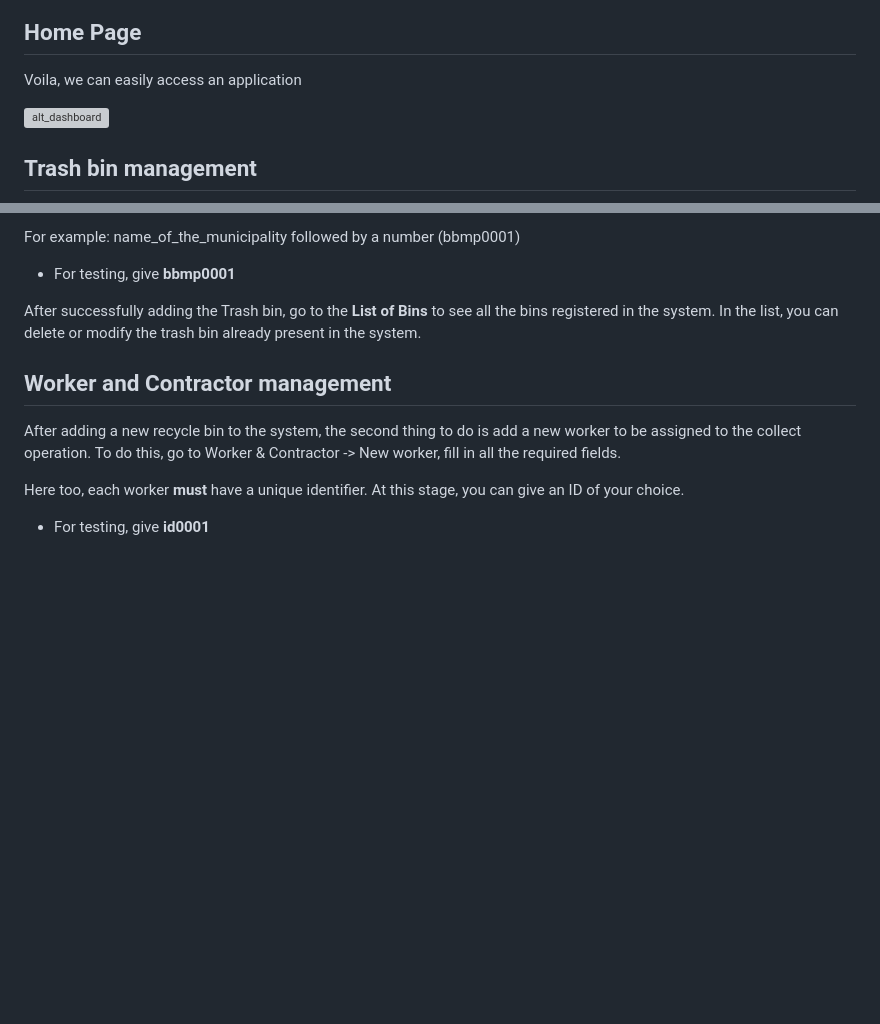
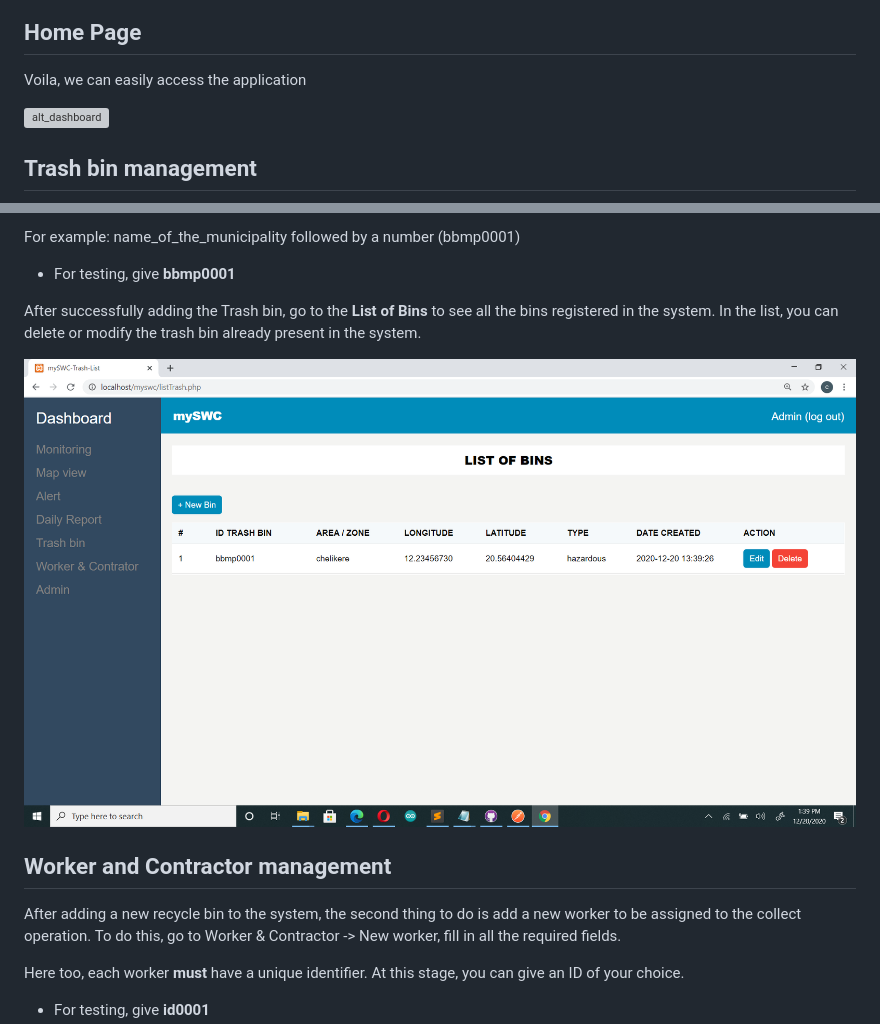
Before and after one commit to conordata/myswc, a Markdown page: README.md, 2 parts joined by grey strips. Rendered like a GitHub page; pictures changed too: assets/git_img/trash_list.png (added); blank space fills up the shorter version; grey boxes are pictures that could not be loaded.

```diff
--- a/README.md
+++ b/README.md
@@ -56,7 +56,7 @@ For my case, I use Google Chrome as my browser
 
 ## Home Page
 
-Voila, we can easily access an application
+Voila, we can easily access the application
 
 ![alt_dashboard](assets/git_img/dashboard.png)
 
@@ -72,6 +74,8 @@ For example: name_of_the_municipality followed by a number (bbmp0001)
 - For testing, give **bbmp0001**
 
 After successfully adding the Trash bin, go to the **List of Bins** to see all the bins registered in the system. In the list, you can delete or modify the trash bin already present in the system.
+
+![alt_trashlist](assets/git_img/trash_list.png)
 
 ## Worker and Contractor management
 
```
Also changed, not shown: other parts of README.md (+2 -0 lines), assets/git_img/trah.png (added).
